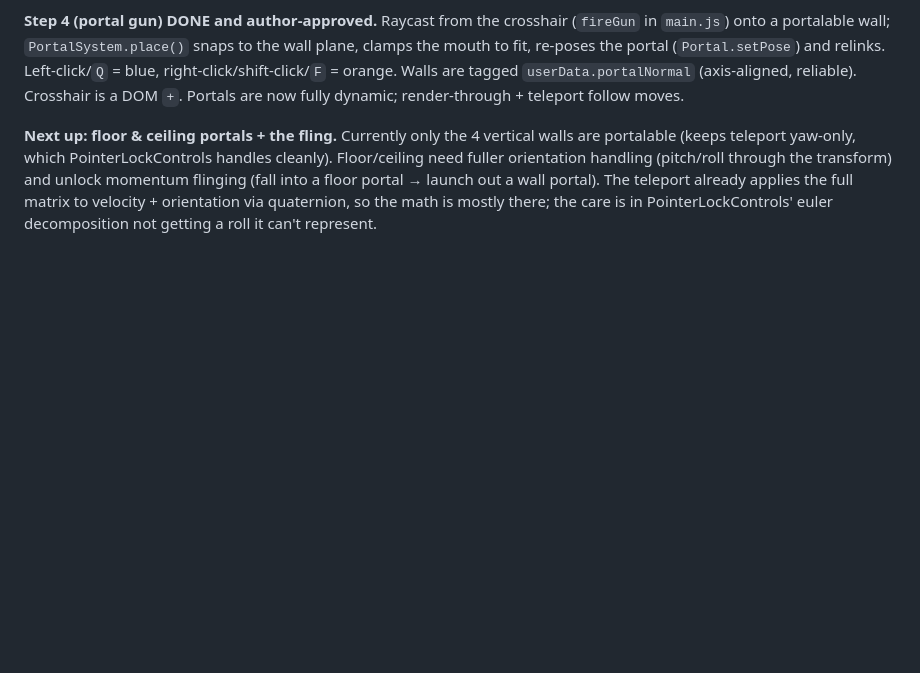
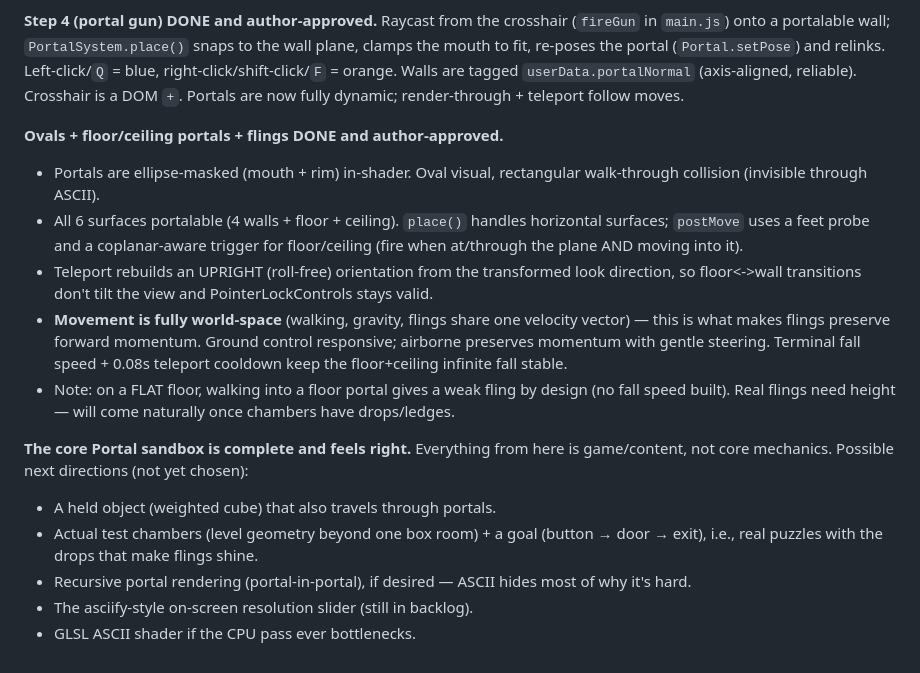
Before and after one commit to JacobDChamberlain/asciiPortal3D, a Markdown page: CLAUDE.md, the part around the change. Drawn GitHub-style; blank space fills up the shorter version.

Commit message:
Update status: core portal sandbox complete
Co-Authored-By: Claude Opus 4.8 <noreply@anthropic.com>

```diff
--- a/CLAUDE.md
+++ b/CLAUDE.md
@@ -153,10 +153,29 @@ and relinks. Left-click/`Q` = blue, right-click/shift-click/`F` = orange. Walls
 are tagged `userData.portalNormal` (axis-aligned, reliable). Crosshair is a DOM
 `+`. Portals are now fully dynamic; render-through + teleport follow moves.
 
-**Next up: floor & ceiling portals + the fling.** Currently only the 4 vertical
-walls are portalable (keeps teleport yaw-only, which PointerLockControls handles
-cleanly). Floor/ceiling need fuller orientation handling (pitch/roll through the
-transform) and unlock momentum flinging (fall into a floor portal → launch out a
-wall portal). The teleport already applies the full matrix to velocity +
-orientation via quaternion, so the math is mostly there; the care is in
-PointerLockControls' euler decomposition not getting a roll it can't represent.
+**Ovals + floor/ceiling portals + flings DONE and author-approved.**
+- Portals are ellipse-masked (mouth + rim) in-shader. Oval visual, rectangular
+  walk-through collision (invisible through ASCII).
+- All 6 surfaces portalable (4 walls + floor + ceiling). `place()` handles
+  horizontal surfaces; `postMove` uses a feet probe and a coplanar-aware trigger
+  for floor/ceiling (fire when at/through the plane AND moving into it).
+- Teleport rebuilds an UPRIGHT (roll-free) orientation from the transformed look
+  direction, so floor<->wall transitions don't tilt the view and
+  PointerLockControls stays valid.
+- **Movement is fully world-space** (walking, gravity, flings share one velocity
+  vector) — this is what makes flings preserve forward momentum. Ground control
+  responsive; airborne preserves momentum with gentle steering. Terminal fall
+  speed + 0.08s teleport cooldown keep the floor+ceiling infinite fall stable.
+- Note: on a FLAT floor, walking into a floor portal gives a weak fling by
+  design (no fall speed built). Real flings need height — will come naturally
+  once chambers have drops/ledges.
+
+**The core Portal sandbox is complete and feels right.** Everything from here is
+game/content, not core mechanics. Possible next directions (not yet chosen):
+- A held object (weighted cube) that also travels through portals.
+- Actual test chambers (level geometry beyond one box room) + a goal (button →
+  door → exit), i.e., real puzzles with the drops that make flings shine.
+- Recursive portal rendering (portal-in-portal), if desired — ASCII hides most
+  of why it's hard.
+- The asciify-style on-screen resolution slider (still in backlog).
+- GLSL ASCII shader if the CPU pass ever bottlenecks.
```
